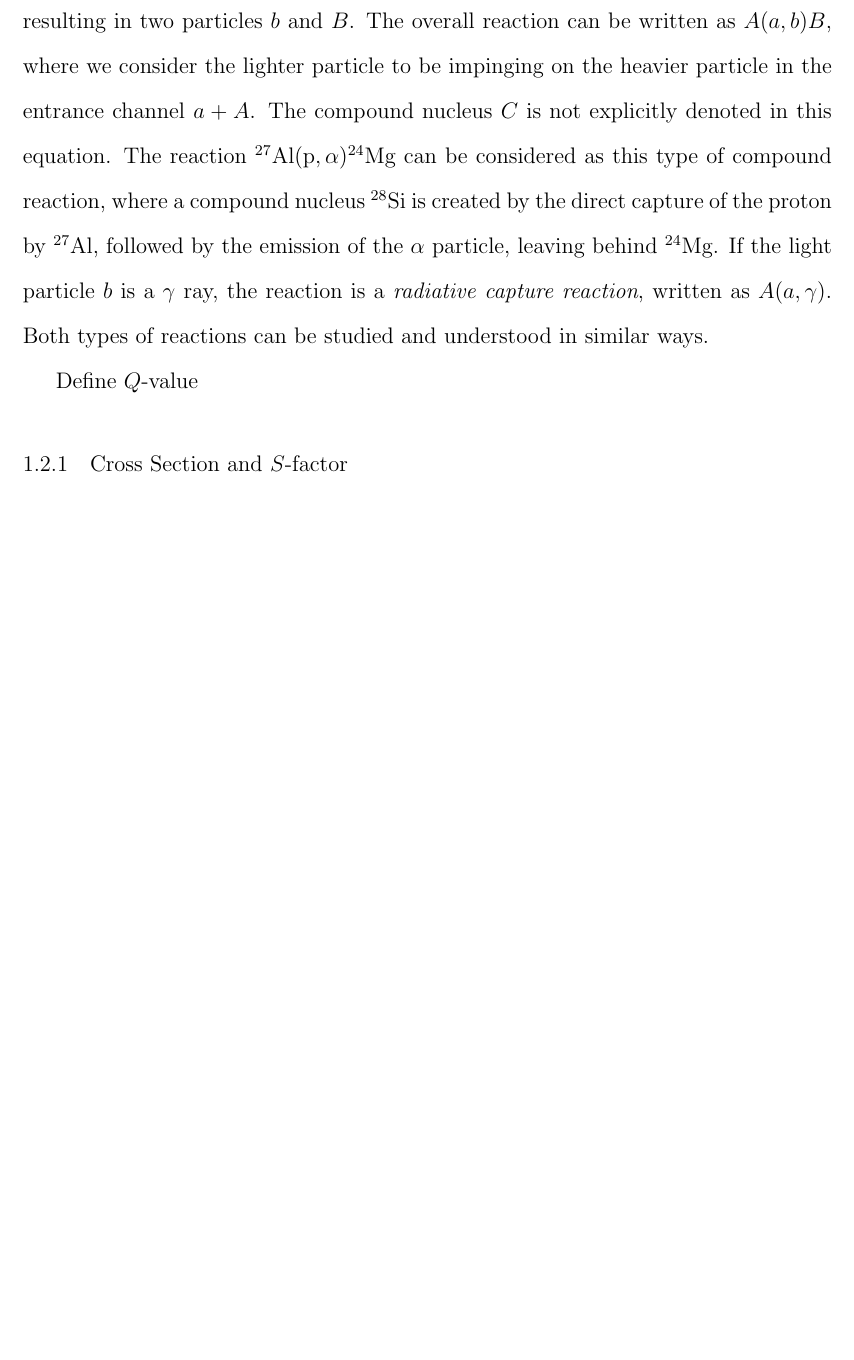
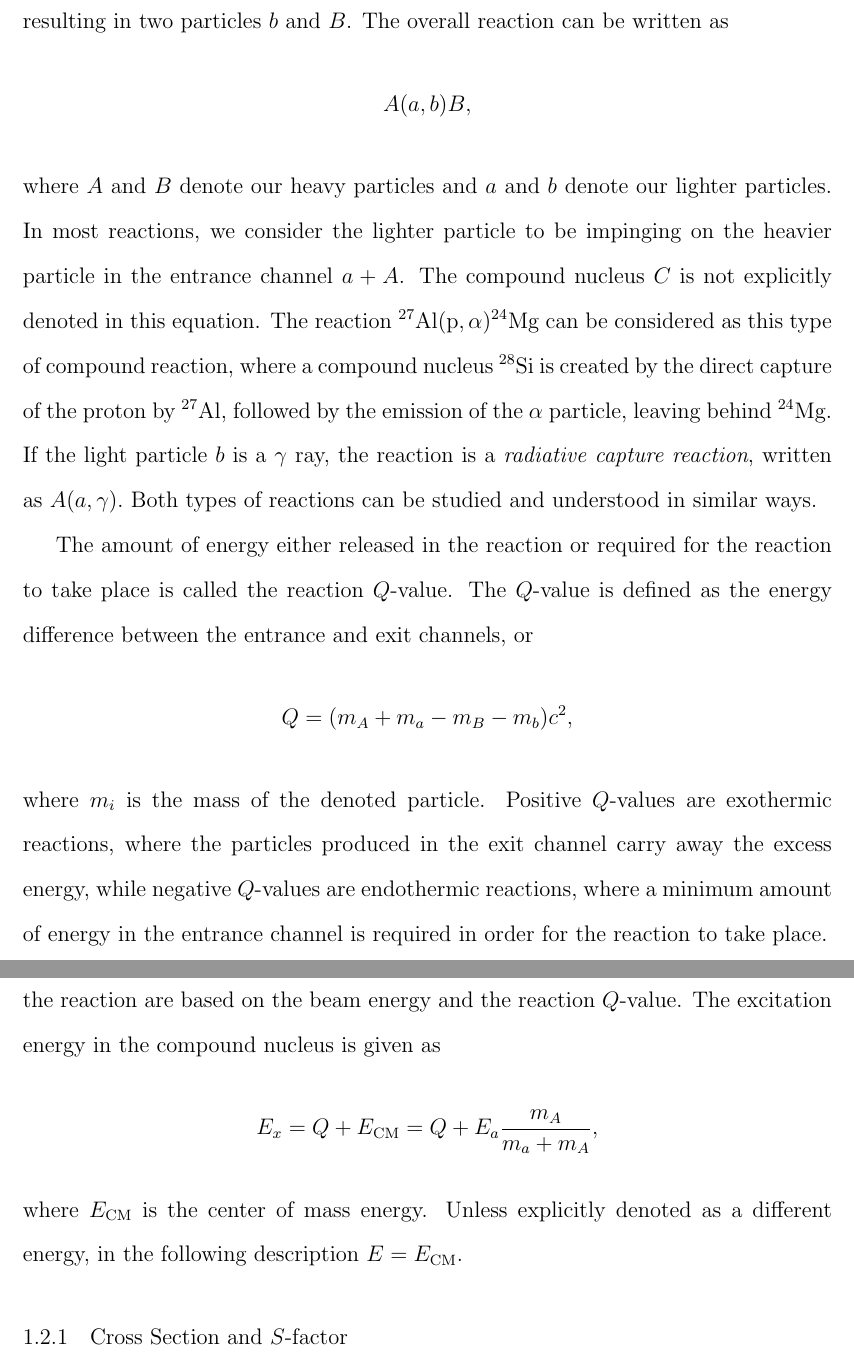
Before and after one commit to mmoran0032/dissertation, a LaTeX thesis (dissertation.tex, which reads chapters/chapter_01.tex): part of page 18 of 123 before the commit and two parts of pages 18 and 19 of 124 after it, the two joined at a grey line, cut so that both start at the same text, the shorter picture padded with empty space. Compiled offline with pdfLaTeX.

Commit message:
CH01: Q value

```diff
--- a/chapters/chapter_01.tex
+++ b/chapters/chapter_01.tex
@@ -216,7 +216,12 @@ reactions, where a lighter particle with mass $m_a$ combines with a heavier
 particle with mass $m_A$, forming a compound nucleus with mass
 $m_C = m_a + m_A$. This compound nucleus is produced within an excited state,
 and will decay through particle emission, resulting in two particles $b$ and
-$B$. The overall reaction can be written as \react{A}{a}{b}{B}, where we
+$B$. The overall reaction can be written as
+\[
+    \mreact{A}{a}{b}{B},
+\]
+where $A$ and $B$ denote our heavy particles and $a$ and $b$ denote our
+lighter particles. In most reactions, we
 consider the lighter particle to be impinging on the heavier particle in the
 entrance channel $a + A$. The compound nucleus $C$ is not explicitly denoted
 in this equation. The reaction \alpa{} can be considered as this type of
@@ -227,7 +232,27 @@ $\gamma$ ray, the reaction is a \emph{radiative capture reaction}, written as
 \react{A}{a}{\gamma}. Both types of reactions can be studied and understood in
 similar ways.
 
-Define $Q$-value
+The amount of energy either released in the reaction or required for the
+reaction to take place is called the reaction $Q$-value. The $Q$-value is
+defined as the energy difference between the entrance and exit channels, or
+\[
+    Q = (m_A + m_a - m_B - m_b)c^2,
+\]
+where $m_i$ is the mass of the denoted particle. Positive $Q$-values are
+exothermic reactions, where the particles produced in the exit channel carry
+away the excess energy, while negative $Q$-values are endothermic reactions,
+where a minimum amount of energy in the entrance channel is required in order
+for the reaction to take place.
+
+For reactions that go through a compound nucleus, the energy states accessible
+in the reaction are based on the beam energy and the reaction $Q$-value. The
+excitation energy in the compound nucleus is given as
+\[
+    E_x = Q + E_{\rm CM} = Q + E_a\frac{m_A}{m_a + m_A},
+\]
+where $E_{\rm CM}$ is the center of mass energy. Unless explicitly denoted as
+a different energy, in the following description $E = E_{\rm CM}$.
+
 
 \subsection{Cross Section and $S$-factor}
 
```
